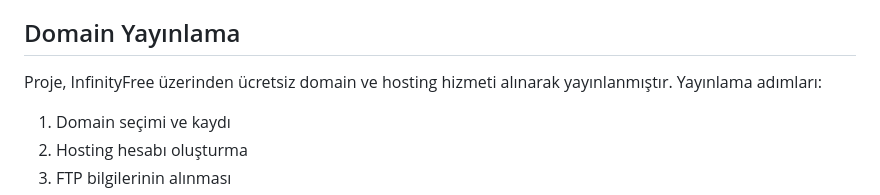
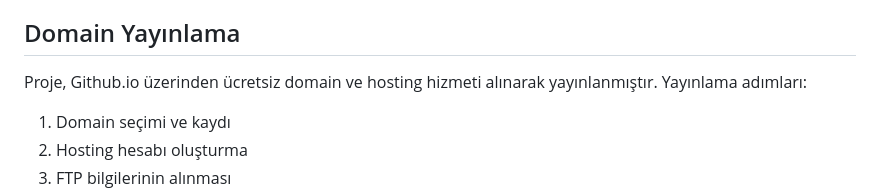
Before and after one commit to Profesor32/eyyubyaldiz, a Markdown page: rapor/proje_raporu.md, the part around the change. Drawn GitHub-style.

```diff
--- a/rapor/proje_raporu.md
+++ b/rapor/proje_raporu.md
@@ -84,7 +84,7 @@ Proje, GitHub platformunda public repository olarak yayınlanmıştır. Reposito
 - Ekran görüntüleri
 
 ## Domain Yayınlama
-Proje, InfinityFree üzerinden ücretsiz domain ve hosting hizmeti alınarak yayınlanmıştır. Yayınlama adımları:
+Proje, Github.io üzerinden ücretsiz domain ve hosting hizmeti alınarak yayınlanmıştır. Yayınlama adımları:
 1. Domain seçimi ve kaydı
 2. Hosting hesabı oluşturma
 3. FTP bilgilerinin alınması
```
